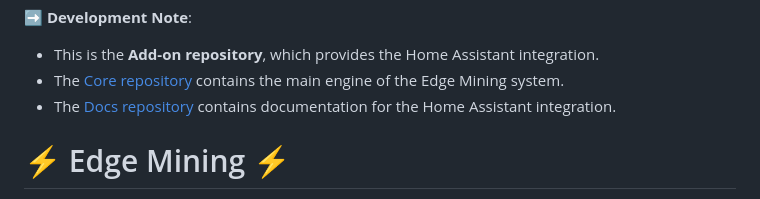
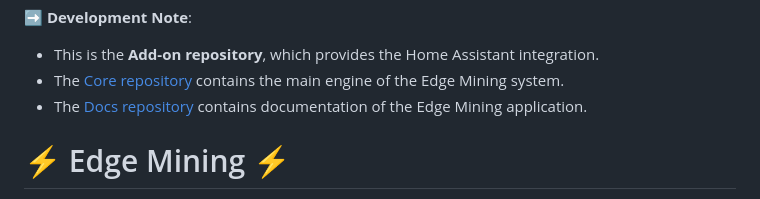
Before and after one commit to edge-mining/addon, a Markdown page: README.md, the part around the change. Drawn GitHub-style.

Commit message:
Update README.md disclaimer

```diff
--- a/README.md
+++ b/README.md
@@ -3,7 +3,7 @@
 ➡️ **Development Note**:
 - This is the **Add-on repository**, which provides the Home Assistant integration.
 - The [Core repository](https://github.com/edge-mining/core) contains the main engine of the Edge Mining system.
-- The [Docs repository](https://github.com/edge-mining/docs) contains documentation for the Home Assistant integration.
+- The [Docs repository](https://github.com/edge-mining/docs) contains documentation of the Edge Mining application.
 
 
 # ⚡ Edge Mining ⚡
```
